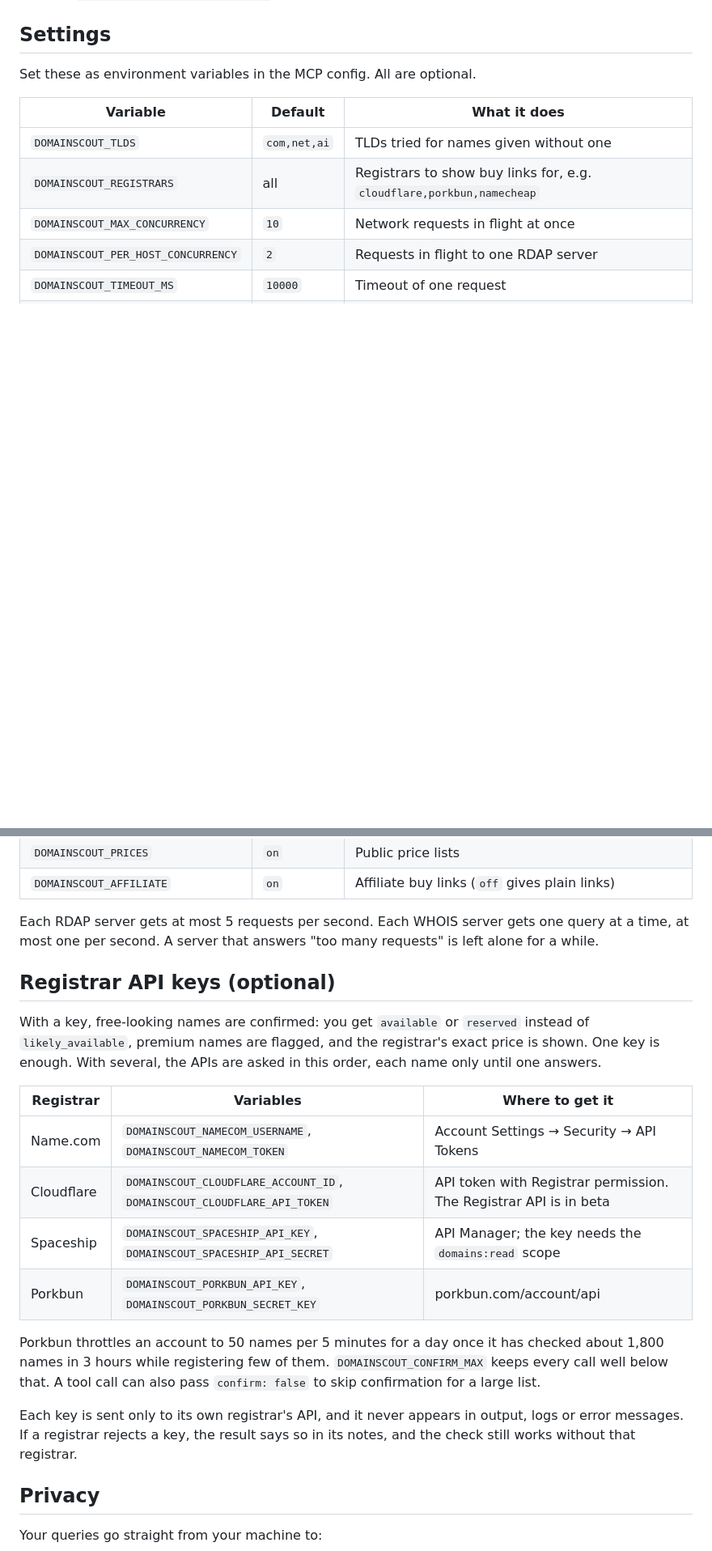
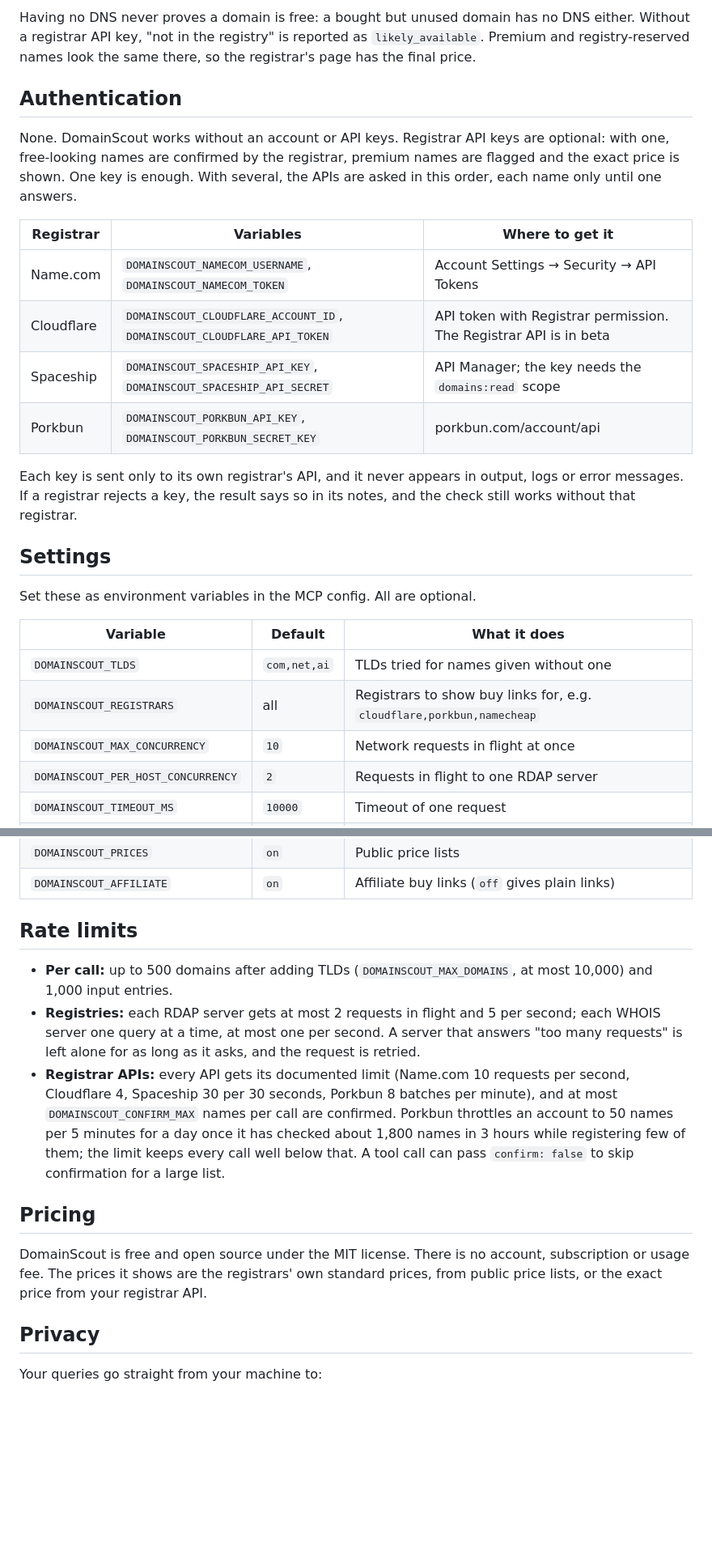
Before and after one commit to JohnDaka/domainscout-mcp, a Markdown page: README.md, 2 parts joined by grey strips. Shown: that part at 81% size. Drawn GitHub-style; blank space fills up the shorter version.

```diff
--- a/README.md
+++ b/README.md
@@ -102,3 +136,25 @@ in place of `npx -y @dakaio/domainscout-mcp`.
+Having no DNS never proves a domain is free: a bought but unused domain has no DNS either.
+Without a registrar API key, "not in the registry" is reported as `likely_available`. Premium
+and registry-reserved names look the same there, so the registrar's page has the final price.
+
+## Authentication
+
+None. DomainScout works without an account or API keys. Registrar API keys are optional: with
+one, free-looking names are confirmed by the registrar, premium names are flagged and the exact
+price is shown. One key is enough. With several, the APIs are asked in this order, each name only
+until one answers.
+
+| Registrar | Variables | Where to get it |
+|---|---|---|
+| Name.com | `DOMAINSCOUT_NAMECOM_USERNAME`, `DOMAINSCOUT_NAMECOM_TOKEN` | Account Settings → Security → API Tokens |
+| Cloudflare | `DOMAINSCOUT_CLOUDFLARE_ACCOUNT_ID`, `DOMAINSCOUT_CLOUDFLARE_API_TOKEN` | API token with Registrar permission. The Registrar API is in beta |
+| Spaceship | `DOMAINSCOUT_SPACESHIP_API_KEY`, `DOMAINSCOUT_SPACESHIP_API_SECRET` | API Manager; the key needs the `domains:read` scope |
+| Porkbun | `DOMAINSCOUT_PORKBUN_API_KEY`, `DOMAINSCOUT_PORKBUN_SECRET_KEY` | porkbun.com/account/api |
+
+Each key is sent only to its own registrar's API, and it never appears in output, logs or error
+messages. If a registrar rejects a key, the result says so in its notes, and the check still
+works without that registrar.
+
 ## Settings
 
 Set these as environment variables in the MCP config. All are optional.
@@ -117,30 +173,25 @@ Set these as environment variables in the MCP config. All are optional.
 | `DOMAINSCOUT_PRICES` | `on` | Public price lists |
 | `DOMAINSCOUT_AFFILIATE` | `on` | Affiliate buy links (`off` gives plain links) |
 
-Each RDAP server gets at most 5 requests per second. Each WHOIS server gets one query at a
-time, at most one per second. A server that answers "too many requests" is left alone for a while.
+## Rate limits
 
-## Registrar API keys (optional)
+- **Per call:** up to 500 domains after adding TLDs (`DOMAINSCOUT_MAX_DOMAINS`, at most 10,000)
+  and 1,000 input entries.
+- **Registries:** each RDAP server gets at most 2 requests in flight and 5 per second; each WHOIS
+  server one query at a time, at most one per second. A server that answers "too many requests"
+  is left alone for as long as it asks, and the request is retried.
+- **Registrar APIs:** every API gets its documented limit (Name.com 10 requests per second,
+  Cloudflare 4, Spaceship 30 per 30 seconds, Porkbun 8 batches per minute), and at most
+  `DOMAINSCOUT_CONFIRM_MAX` names per call are confirmed. Porkbun throttles an account to 50 names
+  per 5 minutes for a day once it has checked about 1,800 names in 3 hours while registering few
+  of them; the limit keeps every call well below that. A tool call can pass `confirm: false` to
+  skip confirmation for a large list.
 
-With a key, free-looking names are confirmed: you get `available` or `reserved` instead of
-`likely_available`, premium names are flagged, and the registrar's exact price is shown. One
-key is enough. With several, the APIs are asked in this order, each name only until one answers.
+## Pricing
 
-| Registrar | Variables | Where to get it |
-|---|---|---|
-| Name.com | `DOMAINSCOUT_NAMECOM_USERNAME`, `DOMAINSCOUT_NAMECOM_TOKEN` | Account Settings → Security → API Tokens |
-| Cloudflare | `DOMAINSCOUT_CLOUDFLARE_ACCOUNT_ID`, `DOMAINSCOUT_CLOUDFLARE_API_TOKEN` | API token with Registrar permission. The Registrar API is in beta |
-| Spaceship | `DOMAINSCOUT_SPACESHIP_API_KEY`, `DOMAINSCOUT_SPACESHIP_API_SECRET` | API Manager; the key needs the `domains:read` scope |
-| Porkbun | `DOMAINSCOUT_PORKBUN_API_KEY`, `DOMAINSCOUT_PORKBUN_SECRET_KEY` | porkbun.com/account/api |
-
-Porkbun throttles an account to 50 names per 5 minutes for a day once it has checked about
-1,800 names in 3 hours while registering few of them. `DOMAINSCOUT_CONFIRM_MAX` keeps every
-call well below that. A tool call can also pass `confirm: false` to skip confirmation for a
-large list.
-
-Each key is sent only to its own registrar's API, and it never appears in output, logs or error
-messages. If a registrar rejects a key, the result says so in its notes, and the check still
-works without that registrar.
+DomainScout is free and open source under the MIT license. There is no account, subscription or
+usage fee. The prices it shows are the registrars' own standard prices, from public price lists,
+or the exact price from your registrar API.
 
 ## Privacy
 
```
Also changed, not shown: other parts of README.md (+107 -59 lines), SECURITY.md (added, +23 -0 lines), examples/README.md (+164 -10 lines), assets/domainscout-bulk.png (added), 14 other files.
